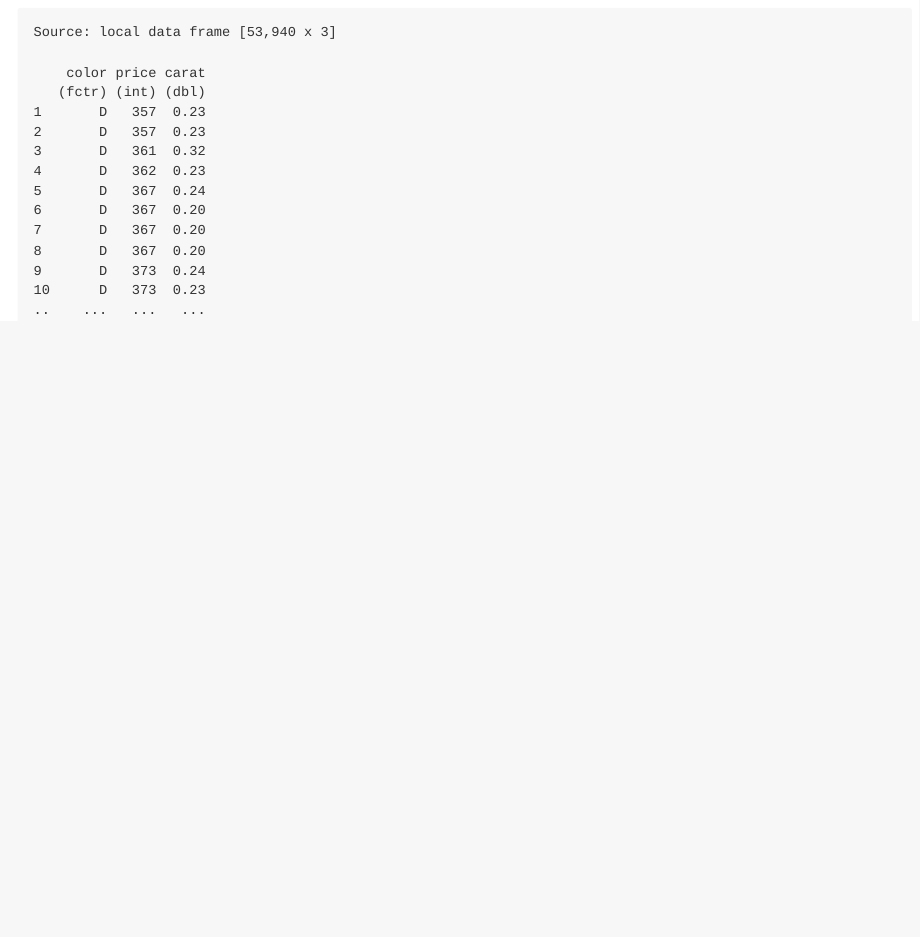
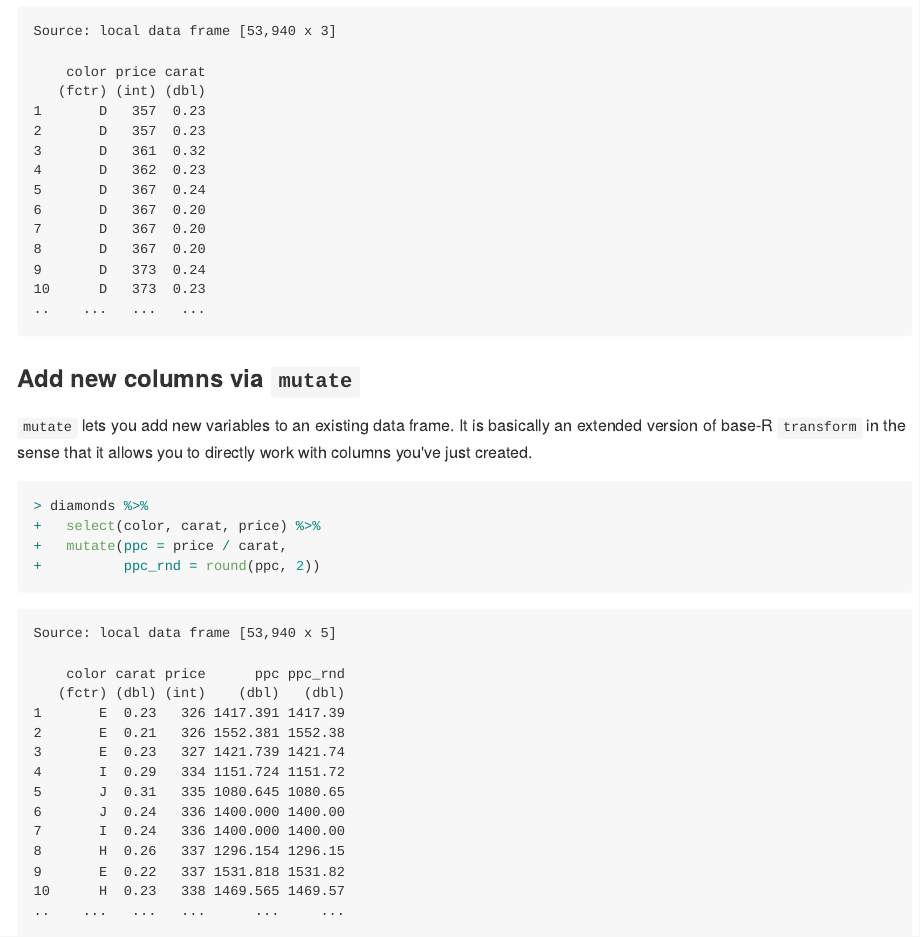
Before and after one commit to GeoMOER/advanced-programming-in-r, an R Markdown document (advancedProgrammingInR/chapters/02_data_handling/summarizing_data.Rmd): the page in a window 1100 px wide, from 4760 px down before the commit and from 4740 px down after it, so that both start at the same text. The pictures show the output file advancedProgrammingInR/chapters/02_data_handling/summarizing_data.md that the author committed with the source, drawn offline in the style of GitHub.

Commit message:
Included `mutate`.

````diff
--- a/advancedProgrammingInR/chapters/02_data_handling/summarizing_data.Rmd
+++ b/advancedProgrammingInR/chapters/02_data_handling/summarizing_data.Rmd
@@ -201,3 +201,15 @@ diamonds %>%
   select(color, price, carat) %>%
   arrange(color, price, desc(carat))
 ```
+
+### Add new columns via `mutate`
+`mutate` lets you add new variables to an existing data frame. It is basically
+an extended version of base-R `transform` in the sense that it allows you to
+directly work with columns you've just created.
+
+```{r mutate}
+diamonds %>%
+  select(color, carat, price) %>%
+  mutate(ppc = price / carat,
+         ppc_rnd = round(ppc, 2))
+```
````
Also changed, not shown: advancedProgrammingInR/chapters/02_data_handling/summarizing_data.md.
